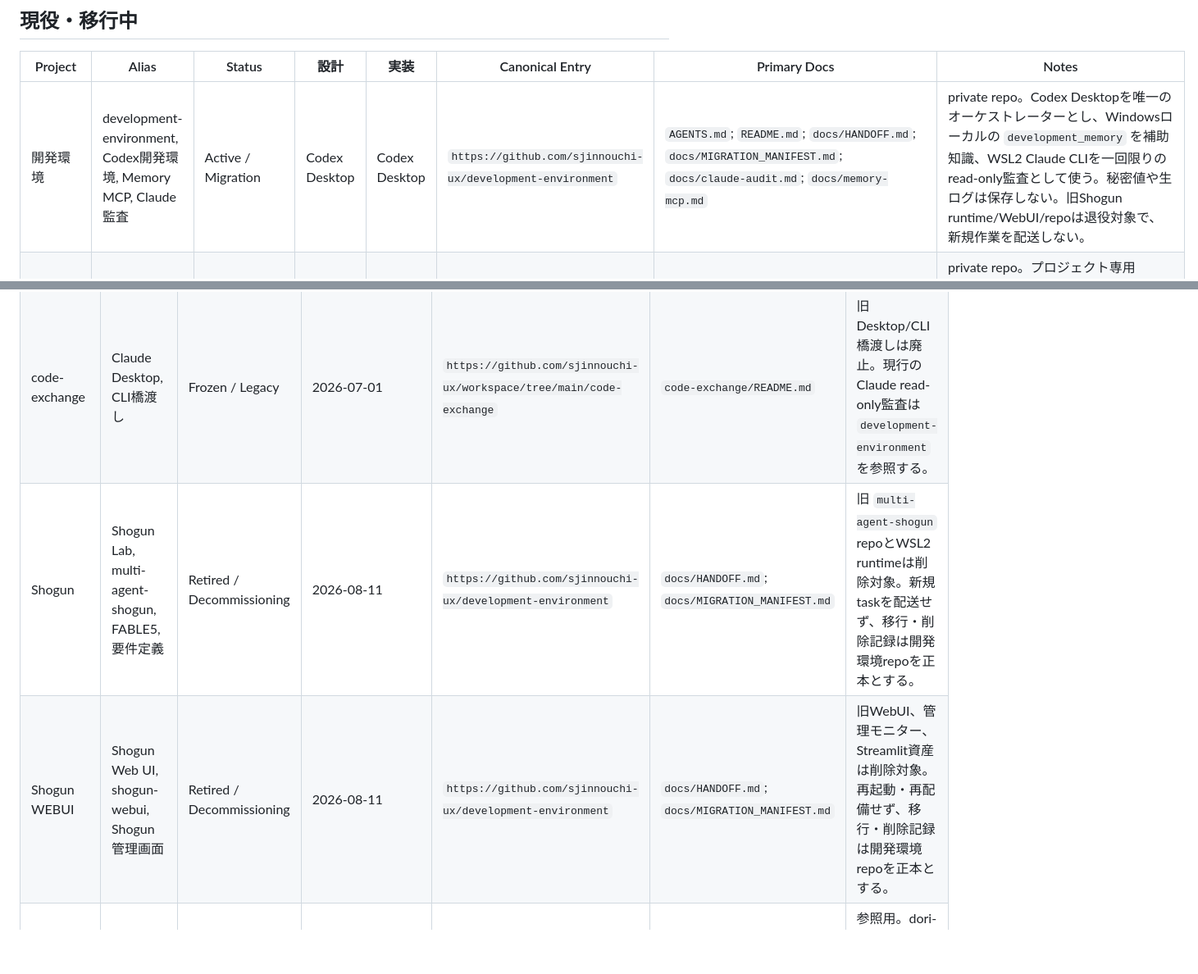
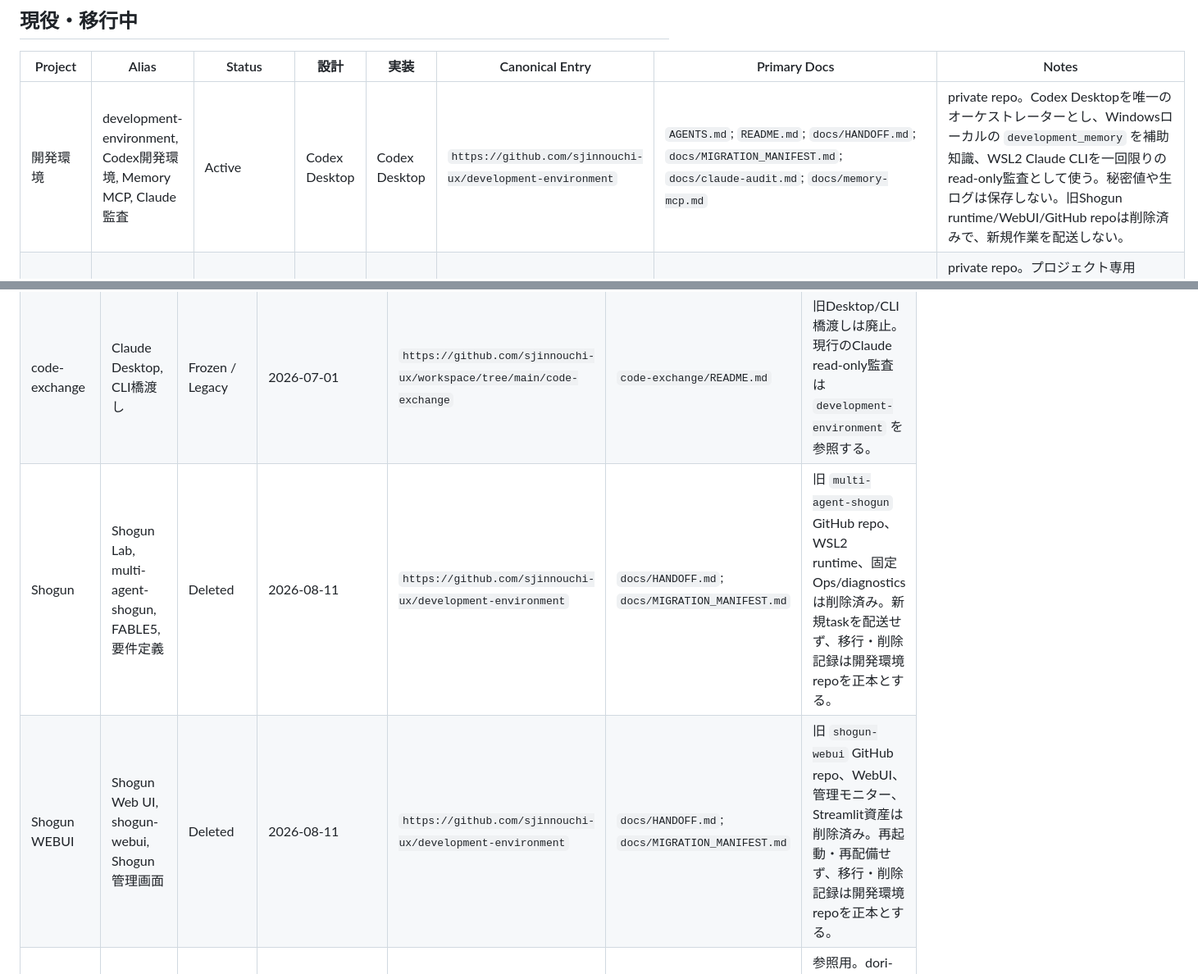
Before and after one commit to sjinnouchi-ux/workspace, a Markdown page: PROJECTS.md, 2 parts joined by grey strips. Shown at 82% size. Rendered like a GitHub page; blank space fills up the shorter version.

Commit message:
docs: finalize Shogun deletion
Co-authored-by: sjinnouchi-ux <285629432+sjinnouchi-ux@users.noreply.github.com>

```diff
--- a/PROJECTS.md
+++ b/PROJECTS.md
@@ -14,7 +14,7 @@ https://raw.githubusercontent.com/sjinnouchi-ux/workspace/main/codex/CODEX_DESKT
 
 | Project | Alias | Status | 設計 | 実装 | Canonical Entry | Primary Docs | Notes |
 |---|---|---|---|---|---|---|---|
-| 開発環境 | development-environment, Codex開発環境, Memory MCP, Claude監査 | Active / Migration | Codex Desktop | Codex Desktop | `https://github.com/sjinnouchi-ux/development-environment` | `AGENTS.md`; `README.md`; `docs/HANDOFF.md`; `docs/MIGRATION_MANIFEST.md`; `docs/claude-audit.md`; `docs/memory-mcp.md` | private repo。Codex Desktopを唯一のオーケストレーターとし、Windowsローカルの `development_memory` を補助知識、WSL2 Claude CLIを一回限りのread-only監査として使う。秘密値や生ログは保存しない。旧Shogun runtime/WebUI/repoは退役対象で、新規作業を配送しない。 |
+| 開発環境 | development-environment, Codex開発環境, Memory MCP, Claude監査 | Active | Codex Desktop | Codex Desktop | `https://github.com/sjinnouchi-ux/development-environment` | `AGENTS.md`; `README.md`; `docs/HANDOFF.md`; `docs/MIGRATION_MANIFEST.md`; `docs/claude-audit.md`; `docs/memory-mcp.md` | private repo。Codex Desktopを唯一のオーケストレーターとし、Windowsローカルの `development_memory` を補助知識、WSL2 Claude CLIを一回限りのread-only監査として使う。秘密値や生ログは保存しない。旧Shogun runtime/WebUI/GitHub repoは削除済みで、新規作業を配送しない。 |
 | ENZAプロジェクト | ENZA, enza | Active / Setup | 未定 | 未定 | `https://github.com/sjinnouchi-ux/enza` | `AGENTS.md`; `README.md`; `PROJECT_BRIEF.md`; `IMPLEMENTATION_LOG.md` | private repo。プロジェクト専用Googleアカウントを使用し、全タスクでGoogle実作業前のログイン確認が必須。目的、要件、技術構成、設計・実装担当、Googleサービスの利用範囲は未確定。 |
 | 税理士事務所DX | 税理士DX, zeirishi-office-dx | Active / Planning | 未定 | 未定 | `https://github.com/sjinnouchi-ux/zeirishi-office-dx` | `AGENTS.md`; `README.md`; `PROJECT_BRIEF.md`; `docs/secret-management.md`; `docs/multi-pc-integrations.md`; `docs/freee-access.md`; `docs/freee-mcp.md`; `docs/supabase-access.md`; `docs/box-receipt-source.md`; `docs/moneyforward-access.md`; `IMPLEMENTATION_LOG.md` | `yumekango.com` ではない別Googleアカウントを使用し、全タスクで実作業前のログイン確認が必須。アカウント識別子はprivate repoを正本とする。GCP project、Cloud Billing、Secret Managerを構築済み。freee公式Remote MCPはプロジェクト専用名でOAuth接続済みで、個人用freeeは流用禁止。freee自前API appのClient ID/SecretをSecret Managerへ登録済み。Money Forwardは39事業者を対象範囲として承認済みで、会計OAuth appのClient ID/SecretをSecret Managerへ登録し、公式Remote MCPも会計専用scopeで現PCのOAuth接続済み。他PCは同じscopeで個別OAuthとする。Boxはクライアント領収書スキャン受領元で、read-only API appのClient IDをSecret Managerへ登録済み。Client Secret、管理者承認、service account、対象folder権限はBox二段階認証待ち。領収書管理Supabase Projectは東京RegionのFree Planで、GitHub Actions Pythonの6時間keepaliveを実疎通済み。個別ファイル読取り、OCR、Box→Supabase/freee連携、領収書用テーブル・カラムは未設計・未実施。既存の別Supabase設定は流用禁止。その他の要件、対象業務、技術構成、設計・実装担当は未確定。 |
 | SUUMOプロジェクト | SUUMO, スーモ, suumo-project | Active / Parent | Claude / Codex | Codex | `https://github.com/sjinnouchi-ux/suumo-project` | `AGENTS.md`; `README.md` | SUUMO関連派生プロジェクトの統括repo。個別実装は派生repoを正本とする。 |
@@ -38,8 +38,8 @@ https://raw.githubusercontent.com/sjinnouchi-ux/workspace/main/codex/CODEX_DESKT
 | API Monitor（独立版） | 旧API Monitor, legacy-api-monitor | Merged / Legacy | 2026-07-22 | `https://github.com/sjinnouchi-ux/api-monitor` | `AGENTS.md`; `PROJECT_BRIEF.md`; `DESIGN_LOG.md`; `IMPLEMENTATION_LOG.md`; `docs/secret-management.md` | 現役機能は管理ターミナルへ統合済み。旧Windows Streamlit、SQLite、provider同期実装、移行履歴の参照用として保持する。GitHub repoのarchiveとlegacy secret/IAM cleanupは別承認。 |
 | Kアラート・テスト開発 | k-alert-test, Kアラートテスト | Archived / Legacy | 2026-07-09 | なし | なし | 過去にテスト版が存在したことだけを残す。現行はKアラート本番開発を参照。 |
 | code-exchange | Claude Desktop, CLI橋渡し | Frozen / Legacy | 2026-07-01 | `https://github.com/sjinnouchi-ux/workspace/tree/main/code-exchange` | `code-exchange/README.md` | 旧Desktop/CLI橋渡しは廃止。現行のClaude read-only監査は `development-environment` を参照する。 |
-| Shogun | Shogun Lab, multi-agent-shogun, FABLE5, 要件定義 | Retired / Decommissioning | 2026-08-11 | `https://github.com/sjinnouchi-ux/development-environment` | `docs/HANDOFF.md`; `docs/MIGRATION_MANIFEST.md` | 旧 `multi-agent-shogun` repoとWSL2 runtimeは削除対象。新規taskを配送せず、移行・削除記録は開発環境repoを正本とする。 |
-| Shogun WEBUI | Shogun Web UI, shogun-webui, Shogun管理画面 | Retired / Decommissioning | 2026-08-11 | `https://github.com/sjinnouchi-ux/development-environment` | `docs/HANDOFF.md`; `docs/MIGRATION_MANIFEST.md` | 旧WebUI、管理モニター、Streamlit資産は削除対象。再起動・再配備せず、移行・削除記録は開発環境repoを正本とする。 |
+| Shogun | Shogun Lab, multi-agent-shogun, FABLE5, 要件定義 | Deleted | 2026-08-11 | `https://github.com/sjinnouchi-ux/development-environment` | `docs/HANDOFF.md`; `docs/MIGRATION_MANIFEST.md` | 旧 `multi-agent-shogun` GitHub repo、WSL2 runtime、固定Ops/diagnosticsは削除済み。新規taskを配送せず、移行・削除記録は開発環境repoを正本とする。 |
+| Shogun WEBUI | Shogun Web UI, shogun-webui, Shogun管理画面 | Deleted | 2026-08-11 | `https://github.com/sjinnouchi-ux/development-environment` | `docs/HANDOFF.md`; `docs/MIGRATION_MANIFEST.md` | 旧 `shogun-webui` GitHub repo、WebUI、管理モニター、Streamlit資産は削除済み。再起動・再配備せず、移行・削除記録は開発環境repoを正本とする。 |
 | supabase-db-templates | Supabaseテンプレート | Archived / Reference | 2026-06-06 | `https://github.com/sjinnouchi-ux/supabase-db-templates` | `README.md` | 参照用。dori-manga資産は置かず、workspace内の正本を使う。 |
 
 ## 共通・補助入口
```
Also changed, not shown: codex/CODEX_DESKTOP_CUSTOM_INSTRUCTIONS.md (+1 -1 lines), codex/CODEX_DESKTOP_STARTUP.md (+1 -1 lines).
